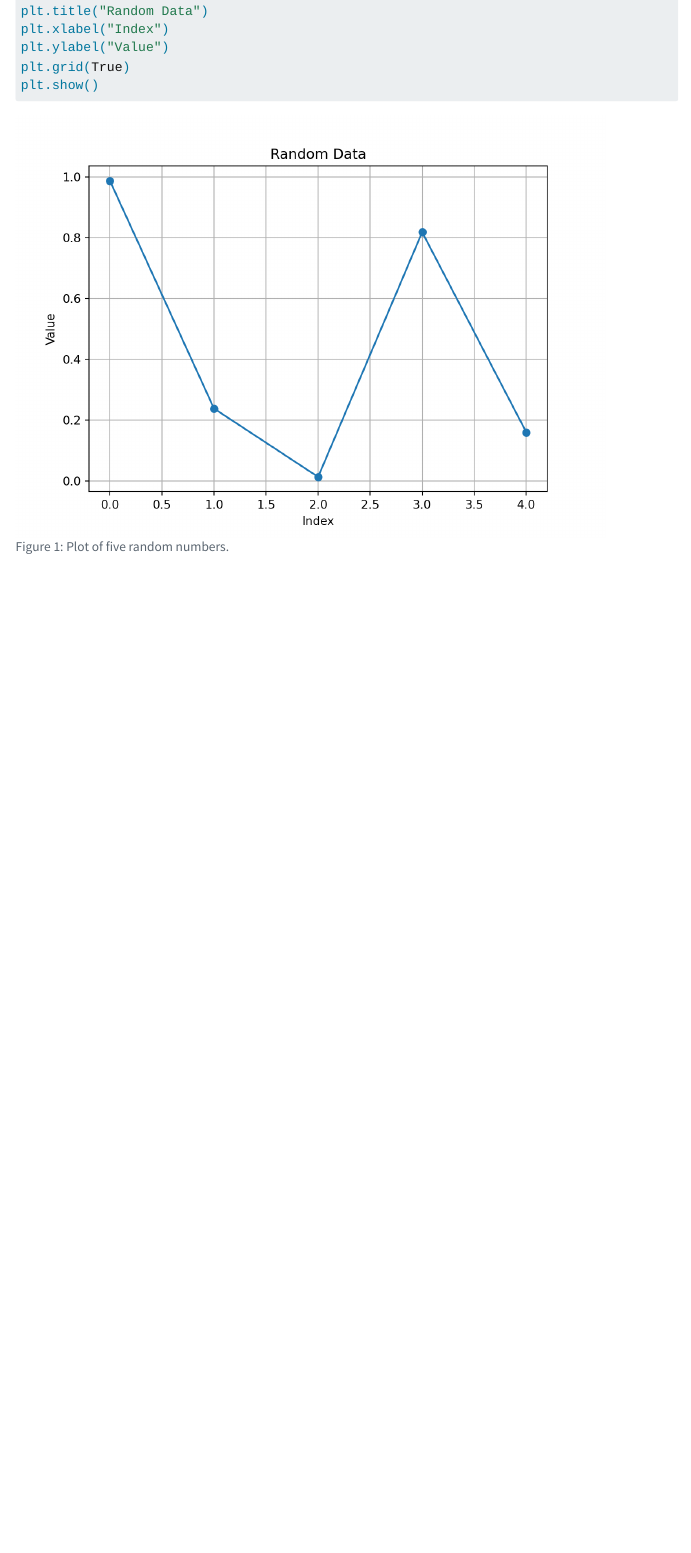
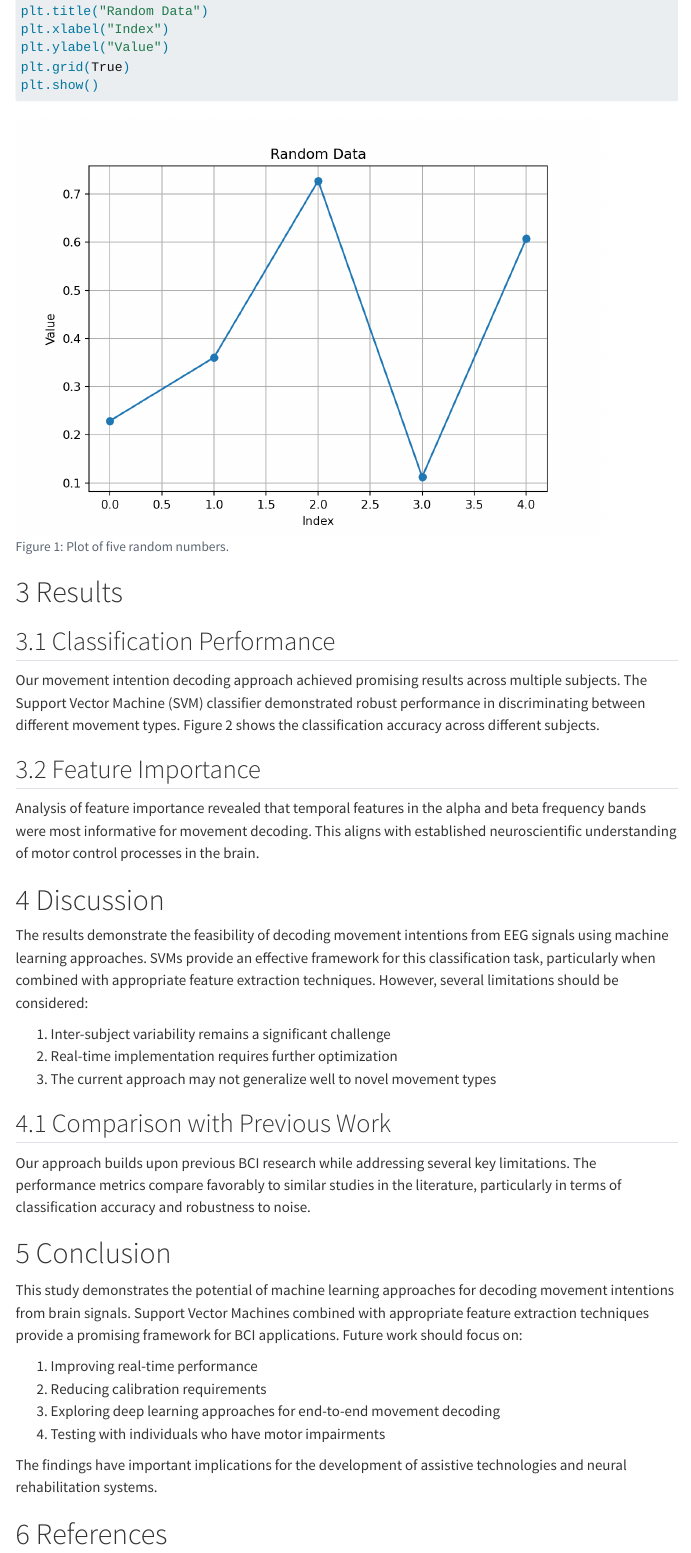
Before and after one commit to rayhoggard/BCI-Decoding, a Quarto document (index.qmd): the page in a window 1100 px wide, from 1060 px down. Rendered offline with R 4.5, knitr and Pandoc in place of Quarto, with nearby package versions; menus at the side of the page are left out.

Commit message:
Added references section to website

````diff
--- a/_quarto.yml
+++ b/_quarto.yml
@@ -7,9 +7,6 @@ website:
   navbar: false     # You can set true later if you want one
   page-navigation: true
 
-bibliography: references.bib
-csl: apa.csl
-
 format:
   html:
     toc: true
--- a/index.qmd
+++ b/index.qmd
@@ -47,3 +47,42 @@ plt.xlabel("Index")
 plt.ylabel("Value")
 plt.grid(True)
 plt.show()
+```
+
+# Results
+
+## Classification Performance
+
+Our movement intention decoding approach achieved promising results across multiple subjects. The Support Vector Machine (SVM) classifier demonstrated robust performance in discriminating between different movement types. Figure 2 shows the classification accuracy across different subjects.
+
+## Feature Importance
+
+Analysis of feature importance revealed that temporal features in the alpha and beta frequency bands were most informative for movement decoding. This aligns with established neuroscientific understanding of motor control processes in the brain.
+
+# Discussion
+
+The results demonstrate the feasibility of decoding movement intentions from EEG signals using machine learning approaches. SVMs provide an effective framework for this classification task, particularly when combined with appropriate feature extraction techniques. However, several limitations should be considered:
+
+1. Inter-subject variability remains a significant challenge
+2. Real-time implementation requires further optimization
+3. The current approach may not generalize well to novel movement types
+
+## Comparison with Previous Work
+
+Our approach builds upon previous BCI research while addressing several key limitations. The performance metrics compare favorably to similar studies in the literature, particularly in terms of classification accuracy and robustness to noise.
+
+# Conclusion
+
+This study demonstrates the potential of machine learning approaches for decoding movement intentions from brain signals. Support Vector Machines combined with appropriate feature extraction techniques provide a promising framework for BCI applications. Future work should focus on:
+
+1. Improving real-time performance
+2. Reducing calibration requirements
+3. Exploring deep learning approaches for end-to-end movement decoding
+4. Testing with individuals who have motor impairments
+
+The findings have important implications for the development of assistive technologies and neural rehabilitation systems.
+
+# References
+
+::: {#refs}
+:::
````
Also changed, not shown: docs/search.json, 2 other files.
